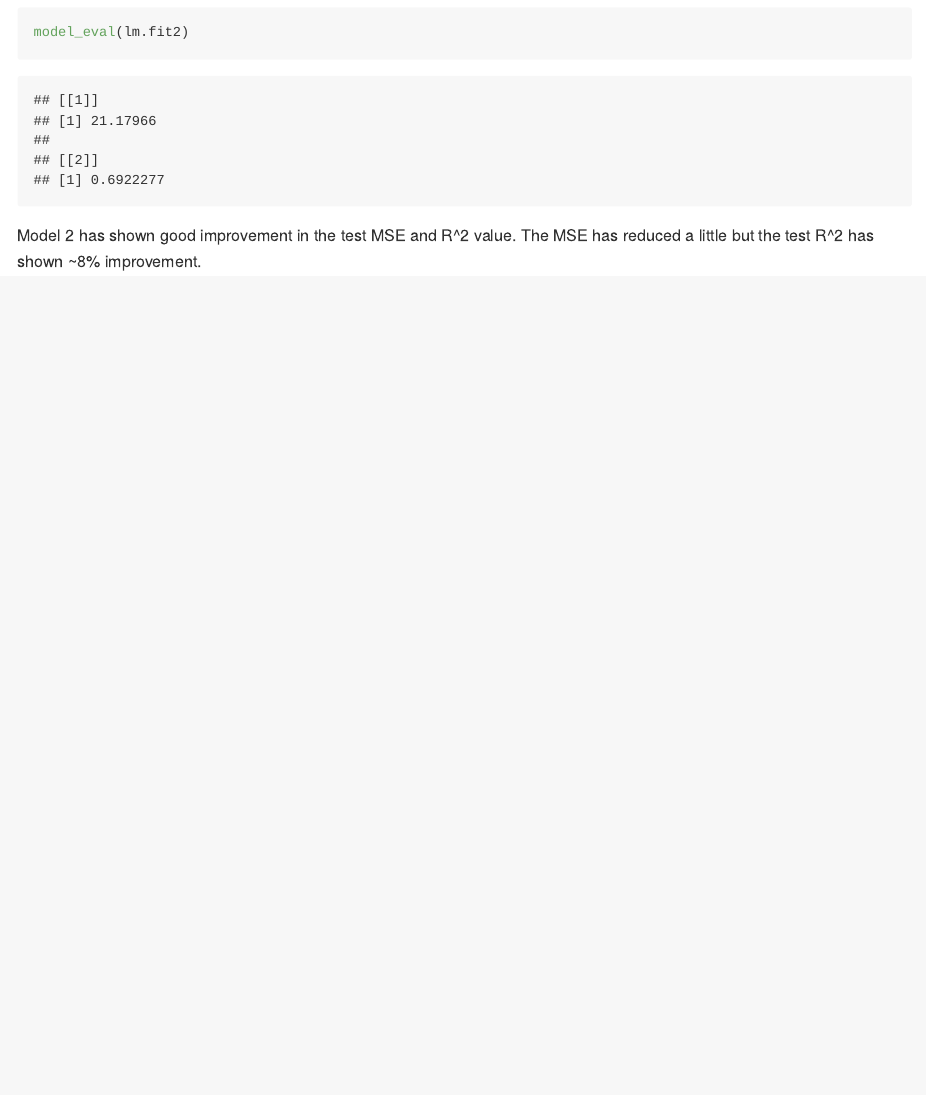
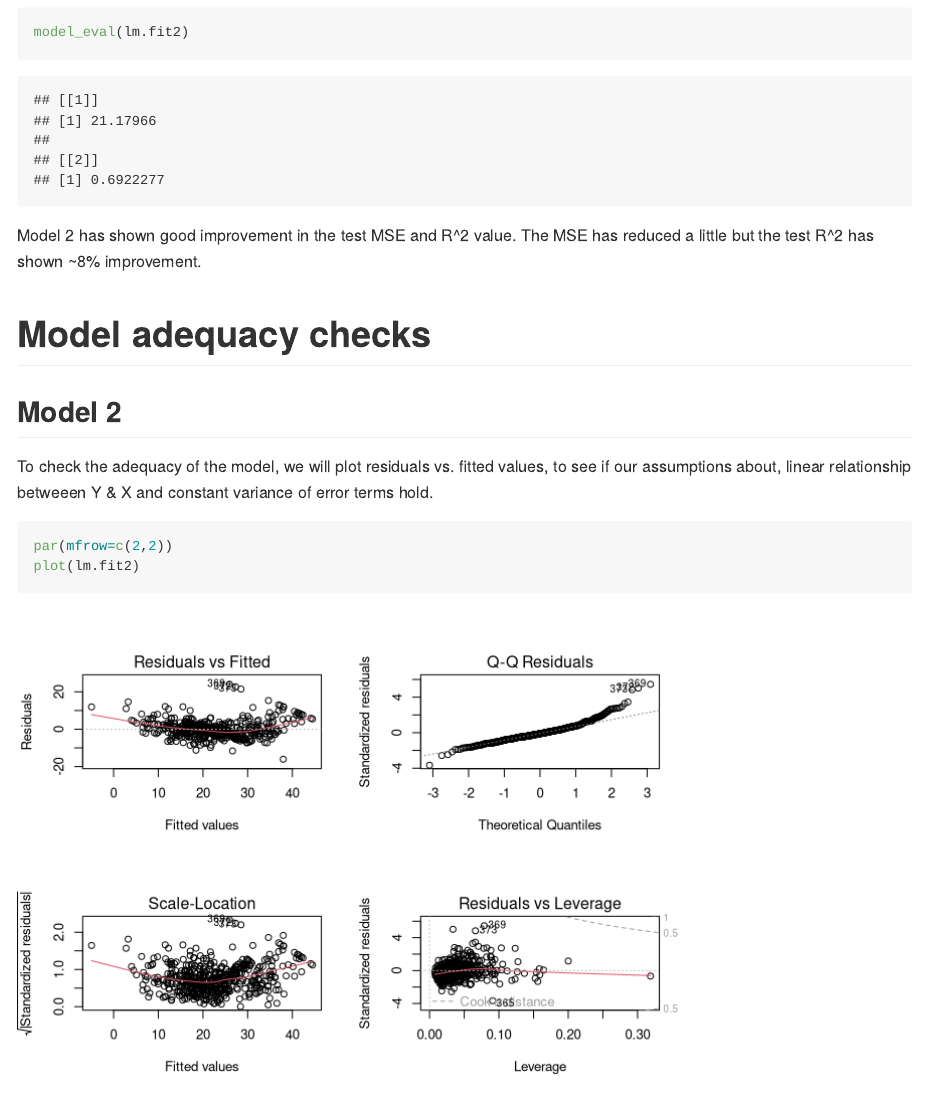
Before and after one commit to NikhilSawal/100DaysOfMLCode, an R Markdown document (multiple_linear_regression/readme.rmd): the page in a window 1100 px wide, from 5690 px down. Rendered offline with R 4.5, knitr and Pandoc, with nearby package versions.

Commit message:
Adds code for model adequacy checks and multicollinearity and updates readme files

````diff
--- a/multiple_linear_regression/readme.rmd
+++ b/multiple_linear_regression/readme.rmd
@@ -2,7 +2,7 @@
 title: "Multiple Linear Regression"
 author: "Nikhil Sawal"
 date: "August 21, 2018"
-output: github_document
+output: rmarkdown::github_document
 ---
 
 ## Loading libraries
@@ -118,3 +118,12 @@ model_eval(lm.fit1)
 model_eval(lm.fit2)
 ```
 Model 2 has shown good improvement in the test MSE and R^2 value. The MSE has reduced a little but the test R^2 has shown ~8% improvement.
+
+# Model adequacy checks
+## Model 2
+
+To check the adequacy of the model, we will plot residuals vs. fitted values, to see if our assumptions about, linear relationship betweeen Y & X and constant variance of error terms hold.
+```{r}
+par(mfrow=c(2,2))
+plot(lm.fit2)
+```
````
Also changed, not shown: multiple_linear_regression/multiple_linear_regression.r (+7 -0 lines), multiple_linear_regression/readme.html (deleted), multiple_linear_regression/readme.md (added), 5 other files.
